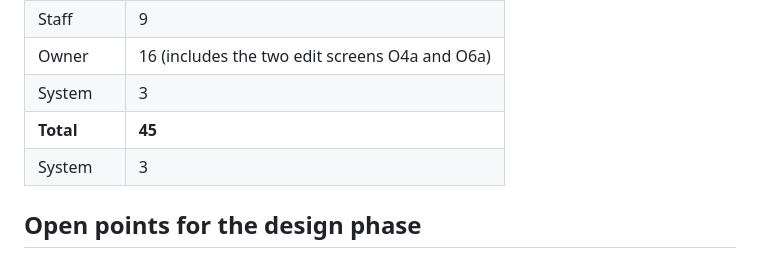
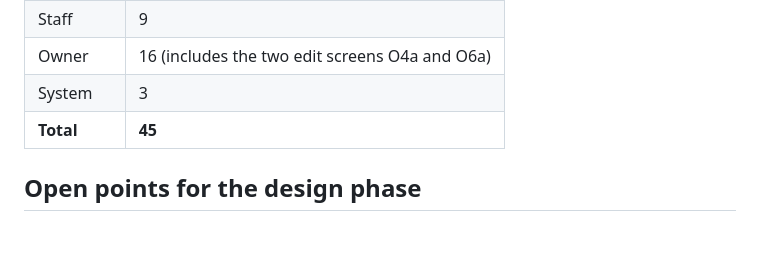
Before and after one commit to danielsantos2310/bookingsaloon, a Markdown page: docs/screens.md, the part around the change. Rendered like a GitHub page; blank space fills up the shorter version.

Commit message:
docs: remove duplicate row in screen count
Co-Authored-By: Claude Haiku 5.5 <noreply@anthropic.com>
Claude-Session: https://claude.ai/code/session_01U17KvLEysueQ2sJm9p47Pi

```diff
--- a/docs/screens.md
+++ b/docs/screens.md
@@ -137,7 +137,6 @@ flowchart TD
 | Owner | 16 (includes the two edit screens O4a and O6a) |
 | System | 3 |
 | **Total** | **45** |
-| System | 3 |
 
 ## Open points for the design phase
 
```
